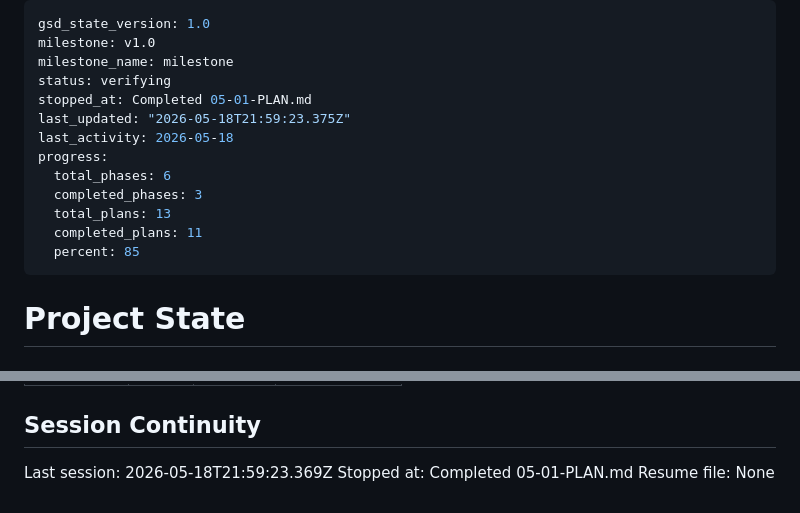
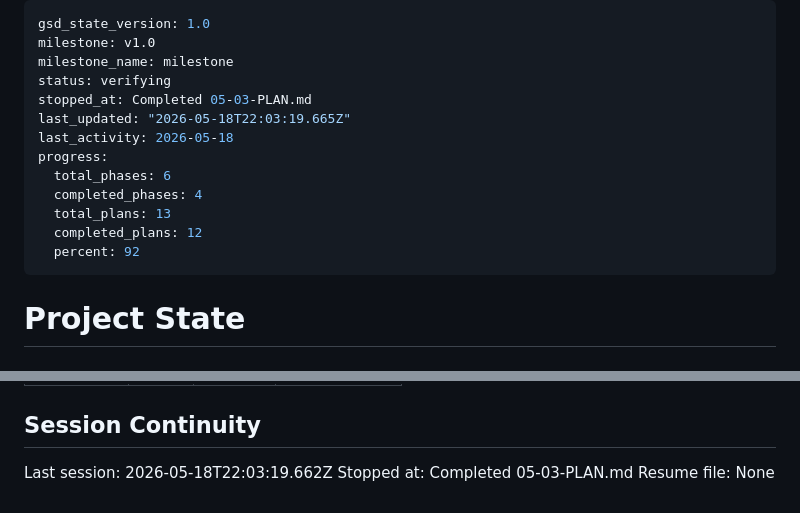
Before and after one commit to raihnraf/alkesWeb, a Markdown page: .planning/STATE.md, 2 parts joined by grey strips. GitHub-like rendering.

Commit message:
docs(05-03): complete floating WhatsApp button plan

```diff
--- a/.planning/STATE.md
+++ b/.planning/STATE.md
@@ -3,15 +3,15 @@ gsd_state_version: 1.0
 milestone: v1.0
 milestone_name: milestone
 status: verifying
-stopped_at: Completed 05-01-PLAN.md
-last_updated: "2026-05-18T21:59:23.375Z"
+stopped_at: Completed 05-03-PLAN.md
+last_updated: "2026-05-18T22:03:19.665Z"
 last_activity: 2026-05-18
 progress:
   total_phases: 6
-  completed_phases: 3
+  completed_phases: 4
   total_plans: 13
-  completed_plans: 11
-  percent: 85
+  completed_plans: 12
+  percent: 92
 ---
 
 # Project State
@@ -108,6 +108,6 @@ Items acknowledged and carried forward from previous milestone close:
 
 ## Session Continuity
 
-Last session: 2026-05-18T21:59:23.369Z
-Stopped at: Completed 05-01-PLAN.md
+Last session: 2026-05-18T22:03:19.662Z
+Stopped at: Completed 05-03-PLAN.md
 Resume file: None
```
Also changed, not shown: .planning/REQUIREMENTS.md (+2 -2 lines), 1 other file.
